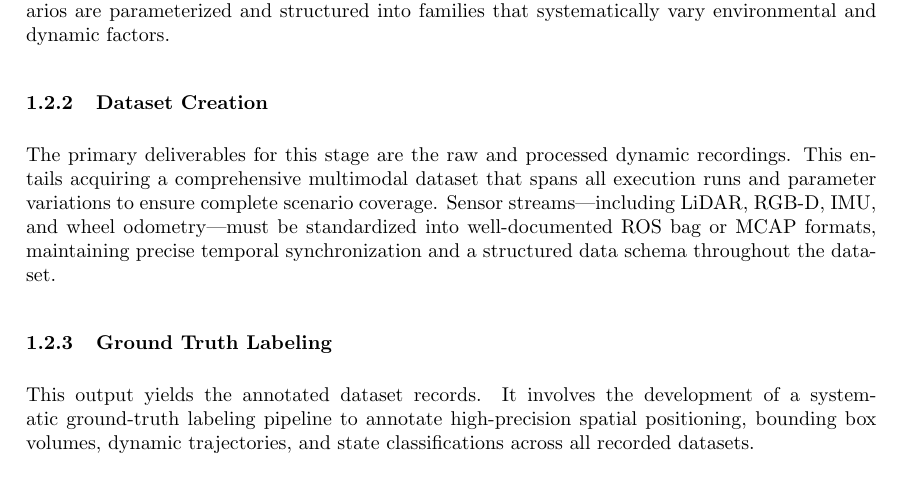
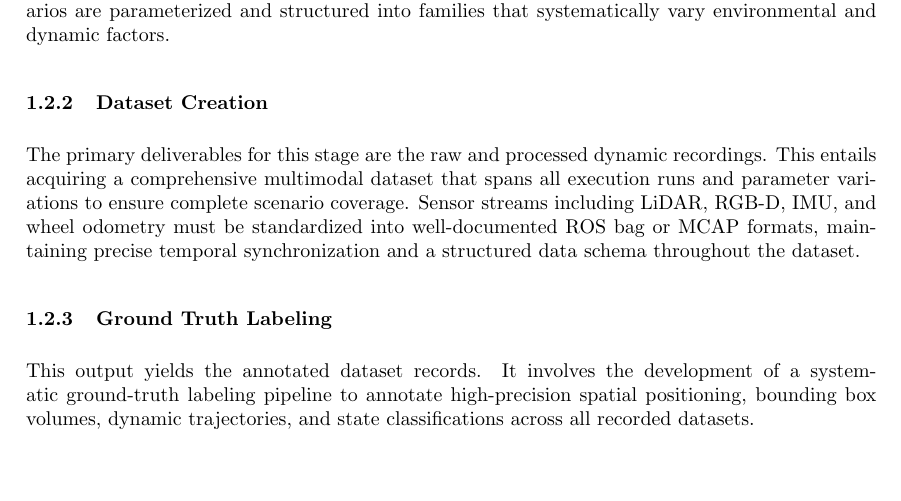
Before and after one commit to raihhann/edrr-benchmark, a LaTeX document (main.tex, which reads Sections/Introduction.tex): part of page 13 of 16, cut so that both start at the same text, the shorter picture padded with empty space. Compiled offline with pdfLaTeX.

Commit message:
formalities updated

```diff
--- a/Sections/Introduction.tex
+++ b/Sections/Introduction.tex
@@ -10,7 +10,7 @@ The scope of this work is categorized into four primary technical outputs: Robot
 This phase focuses on delivering fully operational platforms and execution scripts. It requires the successful software bring-up and deployment of the target mobile robots within the test environment. A precise characterization of each robot's embodiment is essential, capturing physical parameters (such as mass, geometry, footprint, and center of mass), kinematic limits (maximum velocity, acceleration, and braking distance), and sensor payload configurations. To ensure consistent replay across multiple runs, deterministic trajectory execution routines must be implemented. Safe operation is guaranteed through the integration of hardware and software override protocols, including e-stops and speed governors, to prevent collisions during dynamic testing. Finally, scenarios are parameterized and structured into families that systematically vary environmental and dynamic factors.
 
 \subsubsection{Dataset Creation}
-The primary deliverables for this stage are the raw and processed dynamic recordings. This entails acquiring a comprehensive multimodal dataset that spans all execution runs and parameter variations to ensure complete scenario coverage. Sensor streams—including LiDAR, RGB-D, IMU, and wheel odometry—must be standardized into well-documented ROS bag or MCAP formats, maintaining precise temporal synchronization and a structured data schema throughout the dataset.
+The primary deliverables for this stage are the raw and processed dynamic recordings. This entails acquiring a comprehensive multimodal dataset that spans all execution runs and parameter variations to ensure complete scenario coverage. Sensor streams including LiDAR, RGB-D, IMU, and wheel odometry must be standardized into well-documented ROS bag or MCAP formats, maintaining precise temporal synchronization and a structured data schema throughout the dataset.
 
 \subsubsection{Ground Truth Labeling}
 This output yields the annotated dataset records. It involves the development of a systematic ground-truth labeling pipeline to annotate high-precision spatial positioning, bounding box volumes, dynamic trajectories, and state classifications across all recorded datasets.
```
Also changed, not shown: main.pdf.
